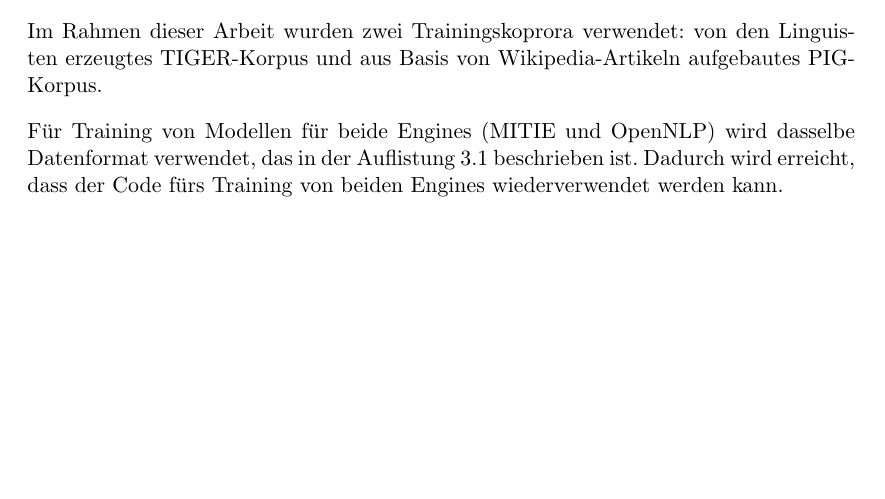
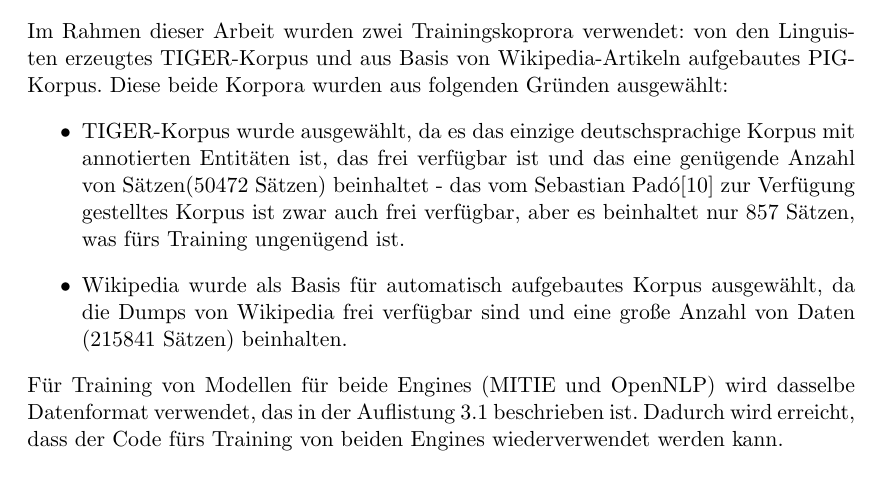
Before and after one commit to tastatur/masterarbeit, a LaTeX thesis (ausarbeitung/Abschlussarbeit/Abschlussarbeit.tex, which reads ausarbeitung/Abschlussarbeit/04-Implementierung.tex): part of page 41 of 96, cut so that both start at the same text, the shorter picture padded with empty space. Compiled offline with LuaLaTeX; an older LaTeX class or package is replaced by its successor.

Commit message:
Warum TIGER

```diff
--- a/ausarbeitung/Abschlussarbeit/04-Implementierung.tex
+++ b/ausarbeitung/Abschlussarbeit/04-Implementierung.tex
@@ -181,7 +181,11 @@ Die Klassen in diesem Engine spielen ähnliche Rollen, wie bei Stanford-NER mit
 \subsection{Deutcshe Korpora} \label{subsec:decor}
 Nachdem die Engines, die nach Entitäten in Texten suchen sollen, entwickelt wurden, müssen die entsprechende NER-Modelle trainiert werden, wie es in der Sektion \ref{sec:trcorpora} beschrieben wurde. Und obwohl fällt dieser Schritt fürs auf Stanford-NER basierten Engine komplett aus, da dort ein vortrainiertes Modell verwendet wird, muss für weitere zwei Engines eigene Modelle trainiert werden.
 
-Im Rahmen dieser Arbeit wurden zwei Trainingskoprora verwendet: von den Linguisten erzeugtes TIGER-Korpus und aus Basis von Wikipedia-Artikeln aufgebautes PIG-Korpus.
+Im Rahmen dieser Arbeit wurden zwei Trainingskoprora verwendet: von den Linguisten erzeugtes TIGER-Korpus und aus Basis von Wikipedia-Artikeln aufgebautes PIG-Korpus. Diese beide Korpora wurden aus folgenden Gründen ausgewählt:
+\begin{itemize}
+\item TIGER-Korpus wurde ausgewählt, da es das einzige deutschsprachige Korpus mit annotierten Entitäten ist, das frei verfügbar ist und das eine genügende Anzahl von Sätzen(50472 Sätzen) beinhaltet - das vom Sebastian Padó\cite{faruqui10:_training} zur Verfügung gestelltes Korpus ist zwar auch frei verfügbar, aber es beinhaltet nur 857 Sätzen, was fürs Training ungenügend ist.
+\item Wikipedia wurde als Basis für automatisch aufgebautes Korpus ausgewählt, da die Dumps von Wikipedia frei verfügbar sind und eine große Anzahl von Daten (215841 Sätzen) beinhalten.
+\end{itemize}
 
 Für Training von Modellen für beide Engines (MITIE und OpenNLP) wird dasselbe Datenformat verwendet, das in der Auflistung \ref{lst:TIGEROPENBEISPIEL} beschrieben ist. Dadurch wird erreicht, dass der Code fürs Training von beiden Engines wiederverwendet werden kann.
 
```
